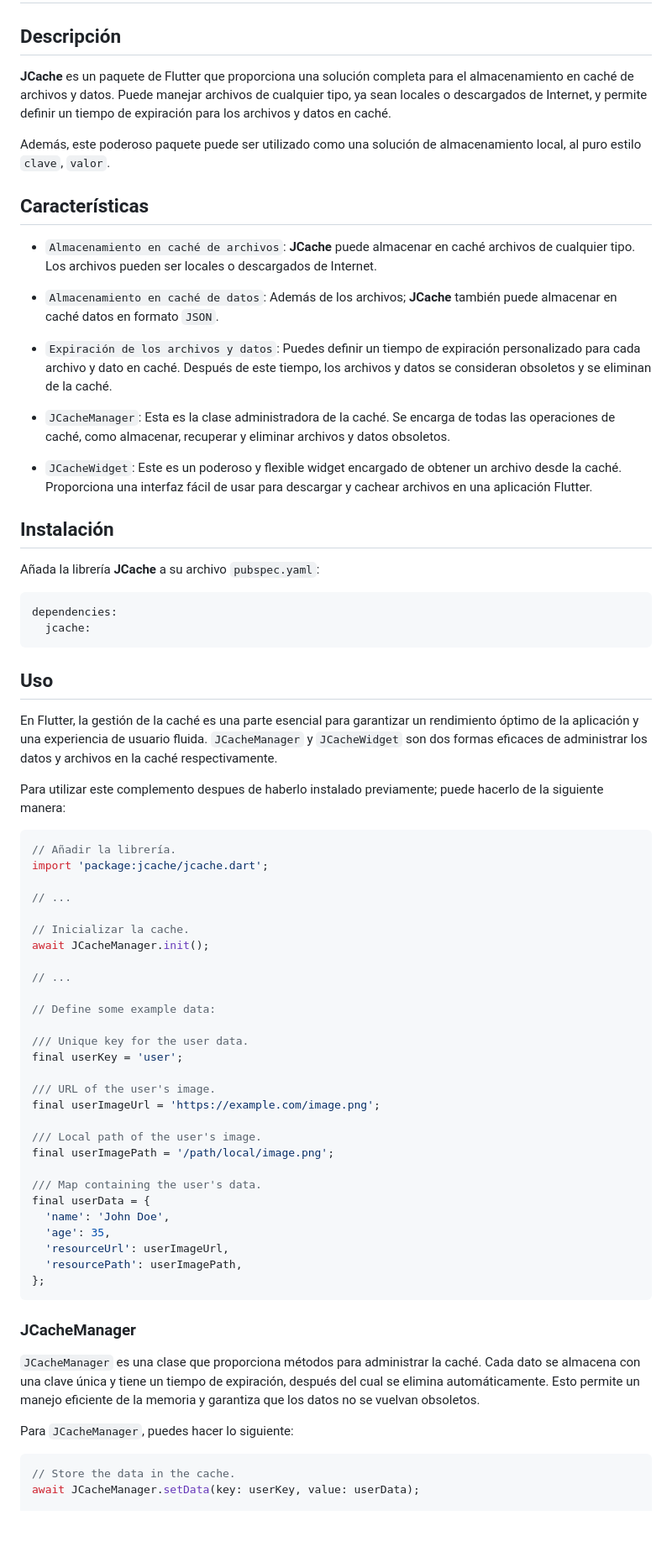
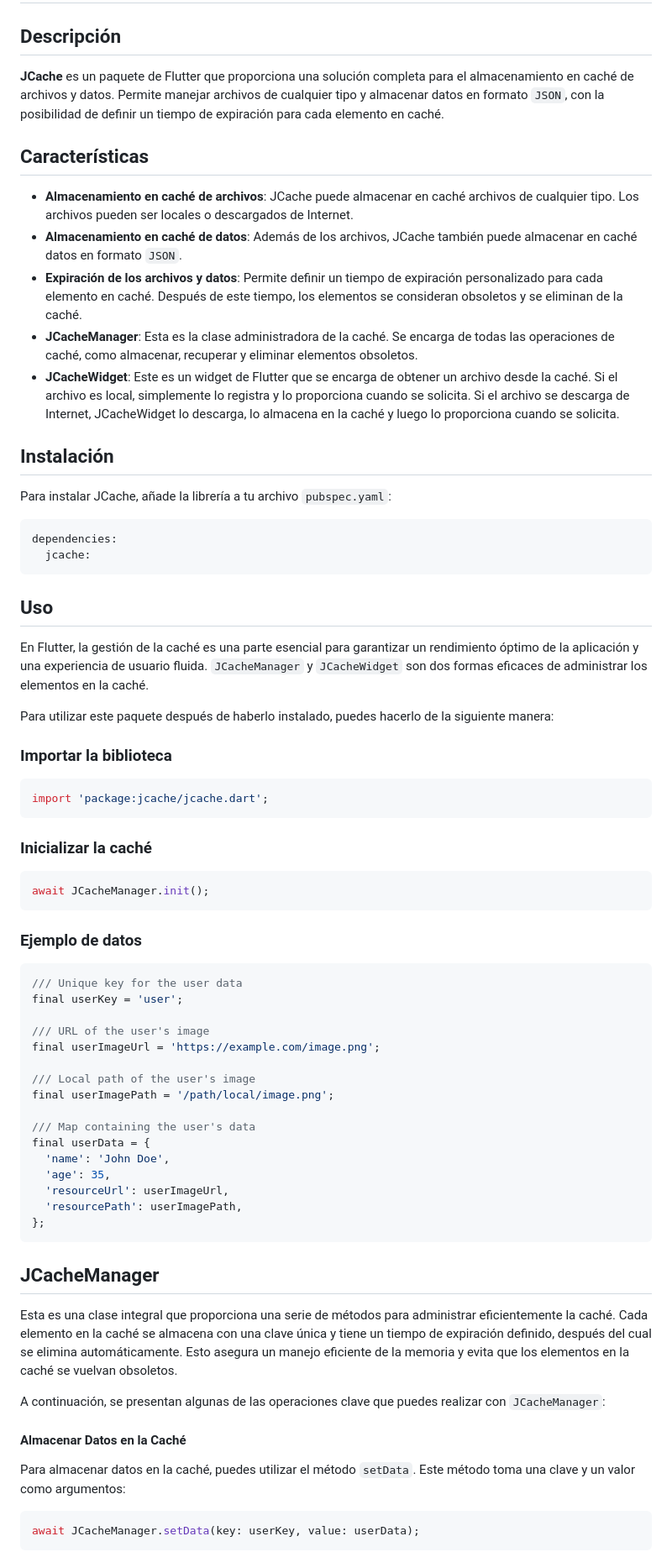
Before and after one commit to javierfernandezvaca/JCACHE, a Markdown page: README.md, the part around one of its changes. Shown at 84% size. Rendered like a GitHub page; blank space fills up the shorter version.

````diff
--- a/README.md
+++ b/README.md
@@ -2,25 +2,19 @@
 
 ## Descripción
 
-**JCache** es un paquete de Flutter que proporciona una solución completa para el almacenamiento en caché de archivos y datos. Puede manejar archivos de cualquier tipo, ya sean locales o descargados de Internet, y permite definir un tiempo de expiración para los archivos y datos en caché.
-
-Además, este poderoso paquete puede ser utilizado como una solución de almacenamiento local, al puro estilo `clave`, `valor`.
+**JCache** es un paquete de Flutter que proporciona una solución completa para el almacenamiento en caché de archivos y datos. Permite manejar archivos de cualquier tipo y almacenar datos en formato `JSON`, con la posibilidad de definir un tiempo de expiración para cada elemento en caché.
 
 ## Características
 
-- `Almacenamiento en caché de archivos`: **JCache** puede almacenar en caché archivos de cualquier tipo. Los archivos pueden ser locales o descargados de Internet.
-
-- `Almacenamiento en caché de datos`: Además de los archivos; **JCache** también puede almacenar en caché datos en formato `JSON`.
-
-- `Expiración de los archivos y datos`: Puedes definir un tiempo de expiración personalizado para cada archivo y dato en caché. Después de este tiempo, los archivos y datos se consideran obsoletos y se eliminan de la caché.
-
-- `JCacheManager`: Esta es la clase administradora de la caché. Se encarga de todas las operaciones de caché, como almacenar, recuperar y eliminar archivos y datos obsoletos.
-
-- `JCacheWidget`: Este es un poderoso y flexible widget encargado de obtener un archivo desde la caché. Proporciona una interfaz fácil de usar para descargar y cachear archivos en una aplicación Flutter.
+- **Almacenamiento en caché de archivos**: JCache puede almacenar en caché archivos de cualquier tipo. Los archivos pueden ser locales o descargados de Internet.
+- **Almacenamiento en caché de datos**: Además de los archivos, JCache también puede almacenar en caché datos en formato `JSON`.
+- **Expiración de los archivos y datos**: Permite definir un tiempo de expiración personalizado para cada elemento en caché. Después de este tiempo, los elementos se consideran obsoletos y se eliminan de la caché.
+- **JCacheManager**: Esta es la clase administradora de la caché. Se encarga de todas las operaciones de caché, como almacenar, recuperar y eliminar elementos obsoletos.
+- **JCacheWidget**: Este es un widget de Flutter que se encarga de obtener un archivo desde la caché. Si el archivo es local, simplemente lo registra y lo proporciona cuando se solicita. Si el archivo se descarga de Internet, JCacheWidget lo descarga, lo almacena en la caché y luego lo proporciona cuando se solicita.
 
 ## Instalación
 
-Añada la librería **JCache** a su archivo `pubspec.yaml`:
+Para instalar JCache, añade la librería a tu archivo `pubspec.yaml`:
 
 ```yaml
 dependencies:
@@ -30,33 +24,35 @@ dependencies:
 ## Uso
 
 En Flutter, la gestión de la caché es una parte esencial para garantizar un
-rendimiento óptimo de la aplicación y una experiencia de usuario fluida. `JCacheManager` y `JCacheWidget` son dos formas eficaces de administrar los datos y archivos en la caché respectivamente.
+rendimiento óptimo de la aplicación y una experiencia de usuario fluida. `JCacheManager` y `JCacheWidget` son dos formas eficaces de administrar los elementos en la caché.
 
-Para utilizar este complemento despues de haberlo instalado previamente; puede hacerlo de la siguiente manera:
+Para utilizar este paquete después de haberlo instalado, puedes hacerlo de la siguiente manera:
+
+### Importar la biblioteca
 
 ```dart
-// Añadir la librería.
 import 'package:jcache/jcache.dart';
+```
 
-// ...
+### Inicializar la caché
 
-// Inicializar la cache.
+```dart
 await JCacheManager.init();
+```
 
-// ...
+### Ejemplo de datos
 
-// Define some example data:
-
-/// Unique key for the user data.
+```dart
+/// Unique key for the user data
 final userKey = 'user';
 
-/// URL of the user's image.
+/// URL of the user's image
 final userImageUrl = 'https://example.com/image.png';
 
-/// Local path of the user's image.
+/// Local path of the user's image
 final userImagePath = '/path/local/image.png';
 
-/// Map containing the user's data.
+/// Map containing the user's data
 final userData = {
   'name': 'John Doe',
   'age': 35,
@@ -65,13 +61,17 @@ final userData = {
 };
 ```
 
-### JCacheManager
+## JCacheManager
 
-`JCacheManager` es una clase que proporciona métodos para administrar la caché. Cada dato se almacena con una clave única y tiene un tiempo de expiración, después del cual se elimina automáticamente. Esto permite un manejo eficiente de la memoria y garantiza que los datos no se vuelvan obsoletos.
+Esta es una clase integral que proporciona una serie de métodos para administrar eficientemente la caché. Cada elemento en la caché se almacena con una clave única y tiene un tiempo de expiración definido, después del cual se elimina automáticamente. Esto asegura un manejo eficiente de la memoria y evita que los elementos en la caché se vuelvan obsoletos.
 
-Para `JCacheManager`, puedes hacer lo siguiente:
+A continuación, se presentan algunas de las operaciones clave que puedes realizar con `JCacheManager`:
+
+#### Almacenar Datos en la Caché
+
+Para almacenar datos en la caché, puedes utilizar el método `setData`. Este método toma una clave y un valor como argumentos:
 
 ```dart
-// Store the data in the cache.
 await JCacheManager.setData(key: userKey, value: userData);
+```
 
````
Also changed, not shown: other parts of README.md (+107 -20 lines).
